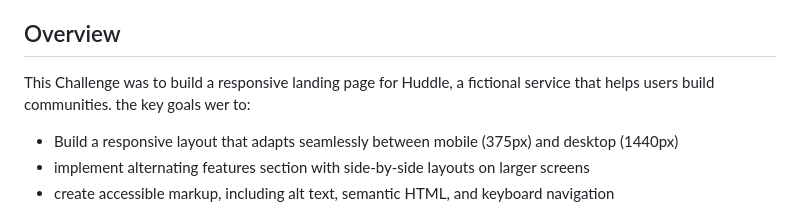
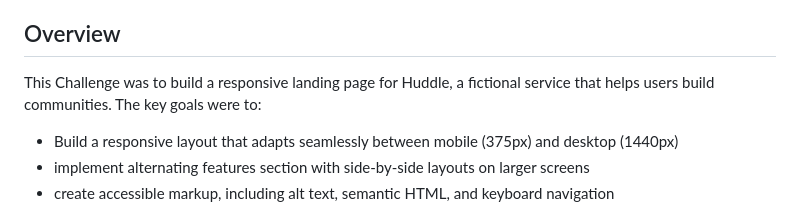
Before and after one commit to Sundaymary830/landing-page, a Markdown page: README.md, the part around the change. Drawn GitHub-style.

```diff
--- a/README.md
+++ b/README.md
@@ -17,7 +17,7 @@ This is a solution to the [Huddle landing page with alternating feature blocks c
 - [Acknowledgments](#acknowledgments)
 
 ## Overview
-This Challenge was to build a responsive landing page for Huddle, a fictional service that helps users build communities. the key goals wer to:
+This Challenge was to build a responsive landing page for Huddle, a fictional service that helps users build communities. The key goals were to:
 - Build a responsive layout that adapts seamlessly between mobile (375px) and desktop (1440px)
 - implement alternating features section with side-by-side layouts on larger screens
 - create accessible markup, including alt text, semantic HTML, and keyboard navigation
```
